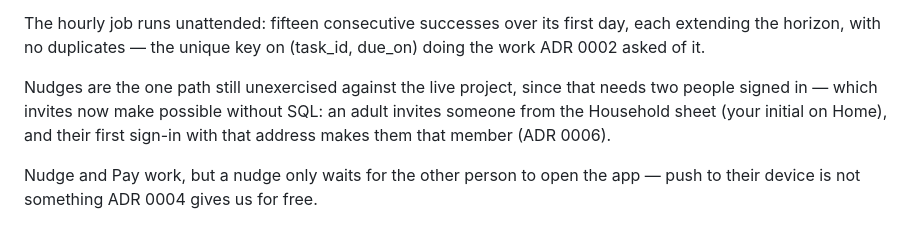
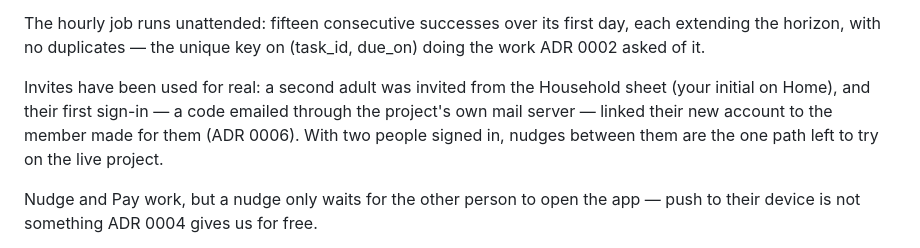
Before and after one commit to alert55/household, a Markdown page: README.md, the part around the change. GitHub-like rendering.

Commit message:
Invites have been used for real; nudges are what is left to try
A second adult was invited from the app and their first sign-in linked them. The README said invites were untried and nudges needed a second sign-in; one is done, the other is now possible.

Co-Authored-By: Claude Opus 5.5 <noreply@anthropic.com>

```diff
--- a/README.md
+++ b/README.md
@@ -130,10 +130,11 @@ The hourly job runs unattended: fifteen consecutive successes over its first day
 each extending the horizon, with no duplicates — the unique key on
 (task_id, due_on) doing the work ADR 0002 asked of it.
 
-Nudges are the one path still unexercised against the live project, since that
-needs two people signed in — which invites now make possible without SQL: an
-adult invites someone from the Household sheet (your initial on Home), and
-their first sign-in with that address makes them that member (ADR 0006).
+Invites have been used for real: a second adult was invited from the Household
+sheet (your initial on Home), and their first sign-in — a code emailed through
+the project's own mail server — linked their new account to the member made
+for them (ADR 0006). With two people signed in, nudges between them are the
+one path left to try on the live project.
 
 Nudge and Pay work, but a nudge only waits for the other person to open the app
 — push to their device is not something ADR 0004 gives us for free.
```
